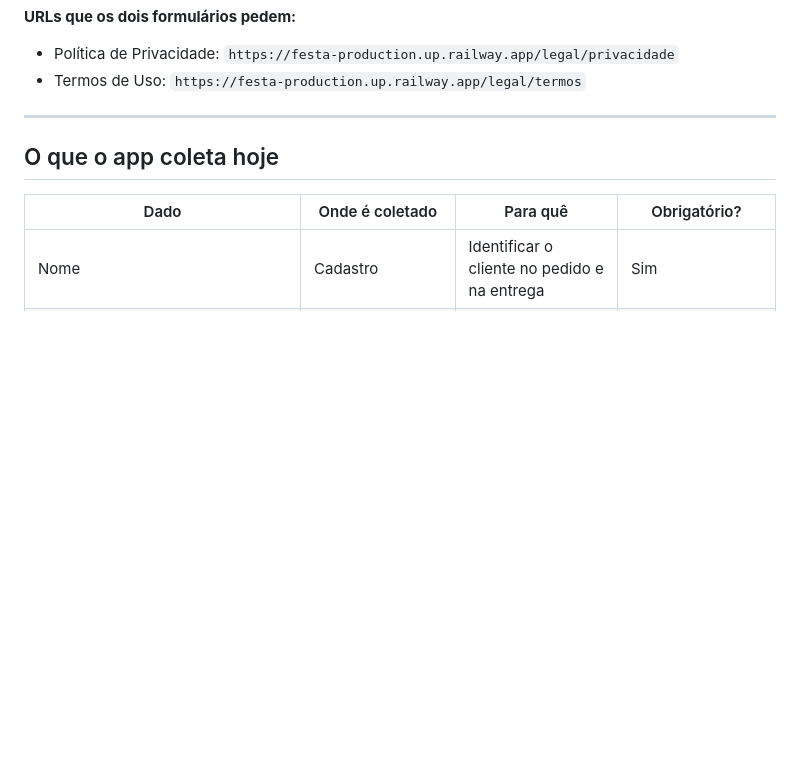
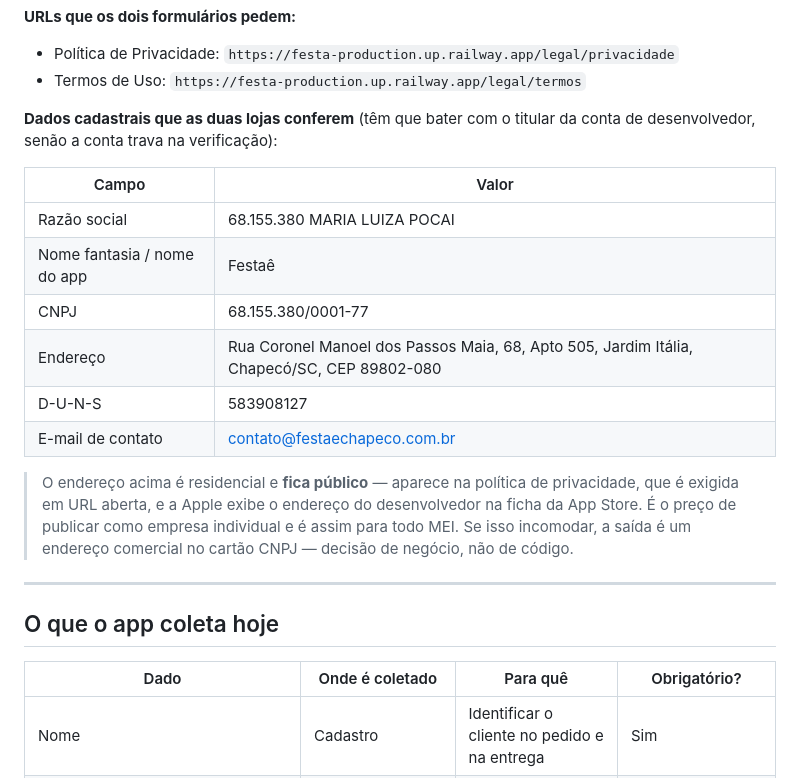
Before and after one commit to gbasquera-gif/Festa-, a Markdown page: docs/PRIVACIDADE-LOJAS.md, the part around one of its changes. Rendered like a GitHub page; blank space fills up the shorter version.

```diff
--- a/docs/PRIVACIDADE-LOJAS.md
+++ b/docs/PRIVACIDADE-LOJAS.md
@@ -12,6 +12,24 @@ mexer no console.
 
 - Política de Privacidade: `https://festa-production.up.railway.app/legal/privacidade`
 - Termos de Uso: `https://festa-production.up.railway.app/legal/termos`
+
+**Dados cadastrais que as duas lojas conferem** (têm que bater com o titular
+da conta de desenvolvedor, senão a conta trava na verificação):
+
+| Campo | Valor |
+| --- | --- |
+| Razão social | 68.155.380 MARIA LUIZA POCAI |
+| Nome fantasia / nome do app | Festaê |
+| CNPJ | 68.155.380/0001-77 |
+| Endereço | Rua Coronel Manoel dos Passos Maia, 68, Apto 505, Jardim Itália, Chapecó/SC, CEP 89802-080 |
+| D-U-N-S | 583908127 |
+| E-mail de contato | contato@festaechapeco.com.br |
+
+> O endereço acima é residencial e **fica público** — aparece na política de
+> privacidade, que é exigida em URL aberta, e a Apple exibe o endereço do
+> desenvolvedor na ficha da App Store. É o preço de publicar como empresa
+> individual e é assim para todo MEI. Se isso incomodar, a saída é um
+> endereço comercial no cartão CNPJ — decisão de negócio, não de código.
 
 ---
 
```
Also changed, not shown: other parts of docs/PRIVACIDADE-LOJAS.md (+51 -5 lines), docs/DIAGNOSTICO-SPRINT-3.md (added, +319 -0 lines), docs/LANCAMENTO.md (+27 -18 lines).
